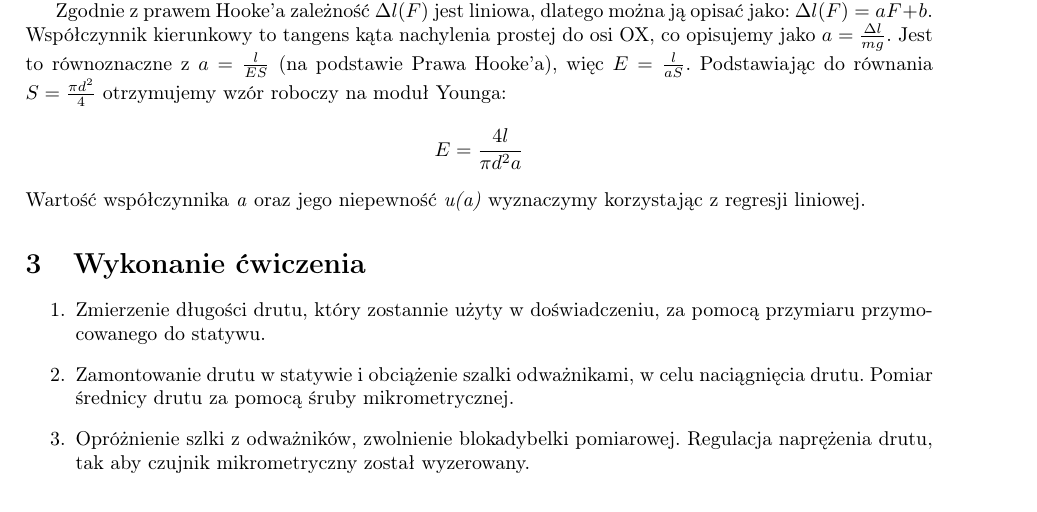
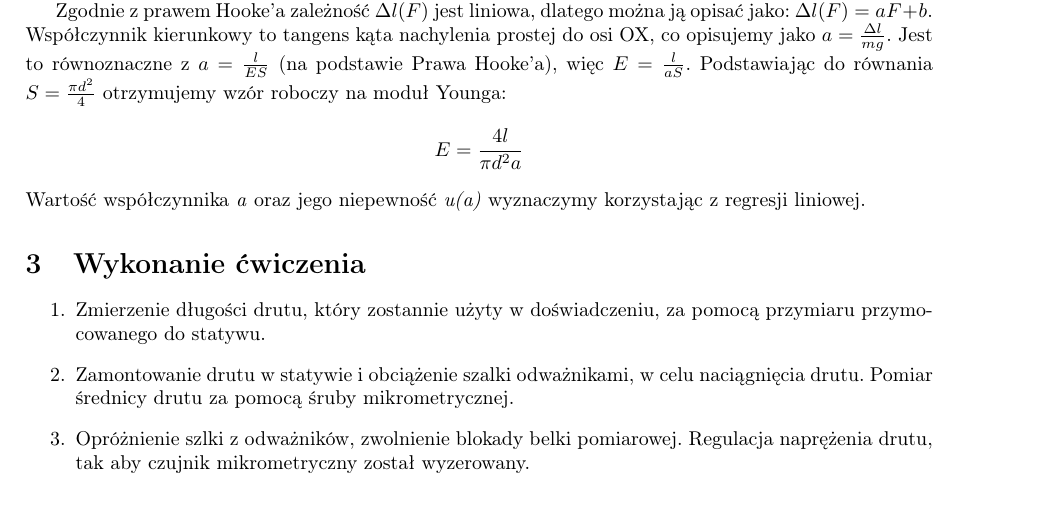
Before and after one commit to tpaszun/Fizyka-2, a LaTeX document (cw 11/sprawozdanie.tex): part of page 1 of 4, cut so that both start at the same text. Compiled offline with pdfLaTeX.

Commit message:
poprawki

```diff
--- a/cw 11/sprawozdanie.tex
+++ b/cw 11/sprawozdanie.tex
@@ -56,7 +56,7 @@ Wartość współczynnika \textit{a} oraz jego niepewność \textit{u(a)} wyznac
 \begin{enumerate}
 	\item Zmierzenie długości drutu, który zostannie użyty w doświadczeniu, za pomocą przymiaru przymocowanego do statywu.
 	\item Zamontowanie drutu w statywie i obciążenie szalki odważnikami, w celu naciągnięcia drutu. Pomiar średnicy drutu za pomocą śruby mikrometrycznej.
-	\item Opróżnienie szlki z odważników, zwolnienie blokadybelki pomiarowej. Regulacja naprężenia drutu, tak aby czujnik mikrometryczny został wyzerowany.
+	\item Opróżnienie szlki z odważników, zwolnienie blokady belki pomiarowej. Regulacja naprężenia drutu, tak aby czujnik mikrometryczny został wyzerowany.
 	\item Obciążanie szalki przez dokładanie kolejnych odważników, które zostały kolejno zważone. Notowanie w tabeli sumaryczną masę odważników i wydłużenie drutu. Dla lepszej dokładności pomiary zostały wykonane przy dokładaniu odważników i przy ich zdejmowaniu.
 	\item Ponowne wykonanie poprzednich kroków dla drutu wykonanego z innego metalu.
 \end{enumerate}
```
Also changed, not shown: cw 11/sprawozdanie.pdf.
